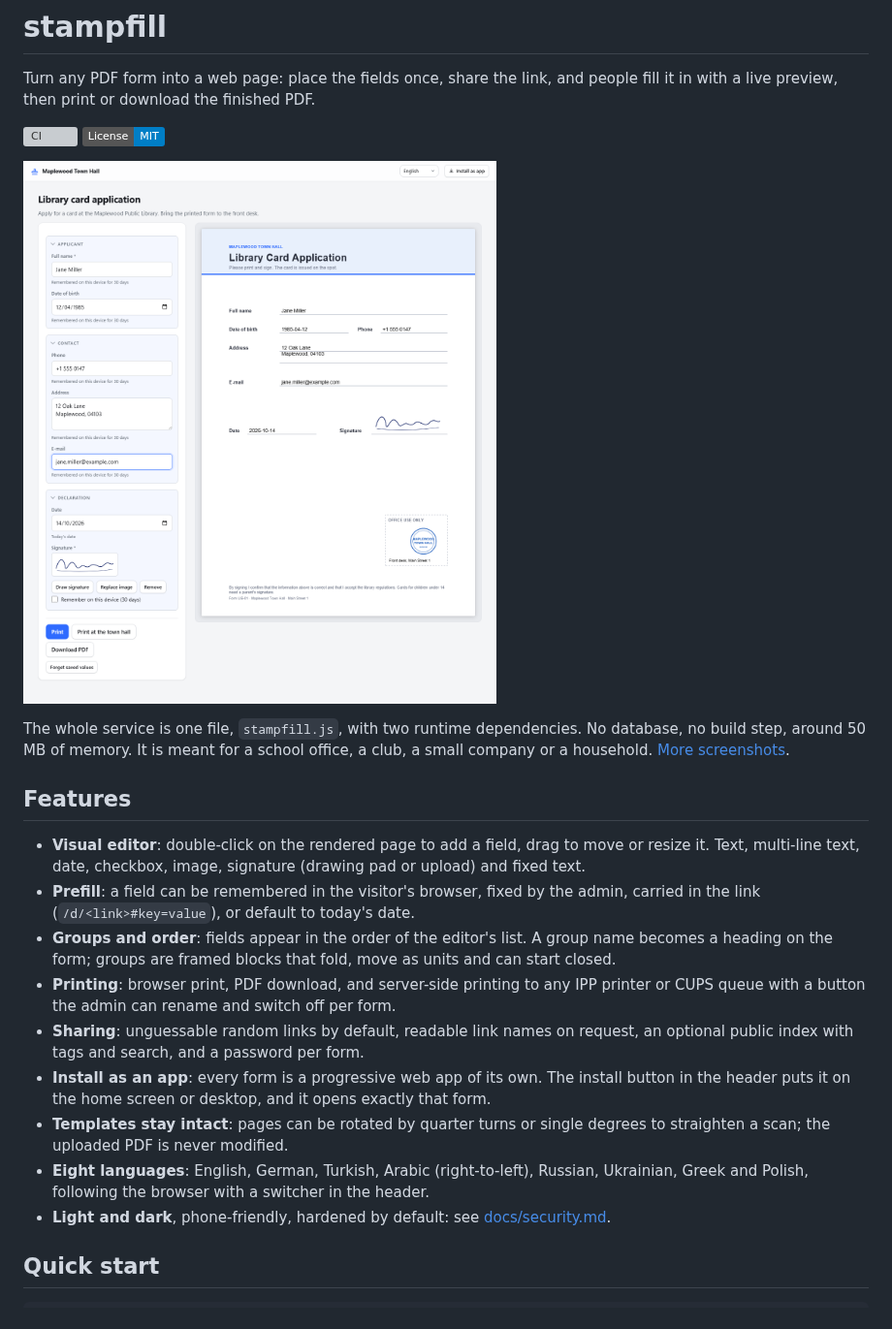
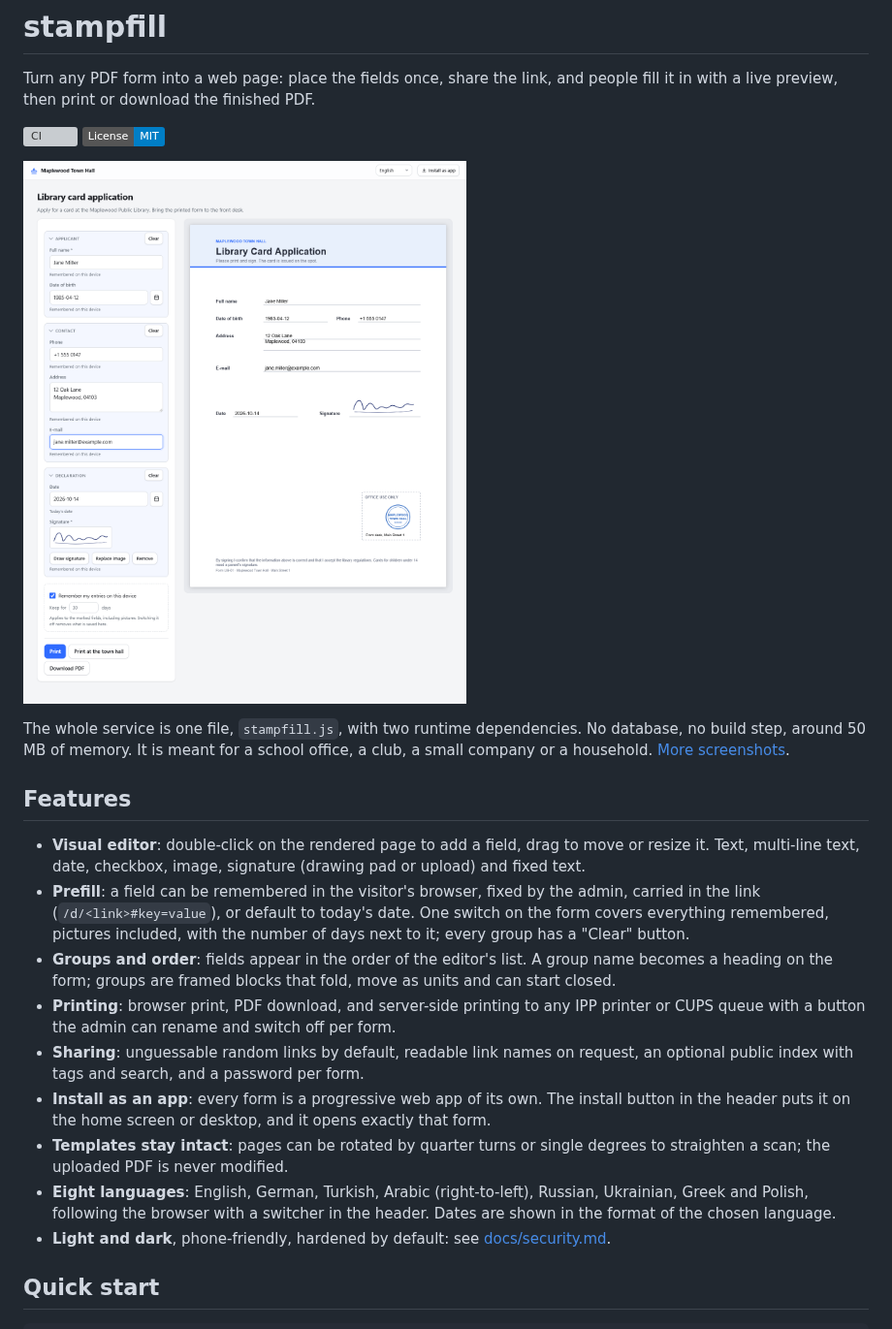
Before and after one commit to PhilippMundhenk/stampfill, a Markdown page: README.md, the part around the change. Shown at 97% size. Rendered like a GitHub page; pictures changed too: docs/screenshots/form.png; badges without logos; grey boxes are pictures that could not be loaded.

```diff
--- a/README.md
+++ b/README.md
@@ -17,7 +17,9 @@ household. [More screenshots](docs/screenshots.md).
 - **Visual editor**: double-click on the rendered page to add a field, drag to move or resize it.
   Text, multi-line text, date, checkbox, image, signature (drawing pad or upload) and fixed text.
 - **Prefill**: a field can be remembered in the visitor's browser, fixed by the admin, carried in
-  the link (`/d/<link>#key=value`), or default to today's date.
+  the link (`/d/<link>#key=value`), or default to today's date. One switch on the form covers
+  everything remembered, pictures included, with the number of days next to it; every group has a
+  "Clear" button.
 - **Groups and order**: fields appear in the order of the editor's list. A group name becomes a
   heading on the form; groups are framed blocks that fold, move as units and can start closed.
 - **Printing**: browser print, PDF download, and server-side printing to any IPP printer or CUPS
@@ -29,7 +31,8 @@ household. [More screenshots](docs/screenshots.md).
 - **Templates stay intact**: pages can be rotated by quarter turns or single degrees to straighten
   a scan; the uploaded PDF is never modified.
 - **Eight languages**: English, German, Turkish, Arabic (right-to-left), Russian, Ukrainian, Greek
-  and Polish, following the browser with a switcher in the header.
+  and Polish, following the browser with a switcher in the header. Dates are shown in the format of
+  the chosen language.
 - **Light and dark**, phone-friendly, hardened by default: see [docs/security.md](docs/security.md).
 
 ## Quick start
```
Also changed, not shown: CHANGELOG.md (+9 -0 lines), docs/security.md (+6 -3 lines), docs/screenshots/admin-list.png, docs/screenshots/form-dark.png, docs/screenshots/form-mobile.png, 11 other files.
